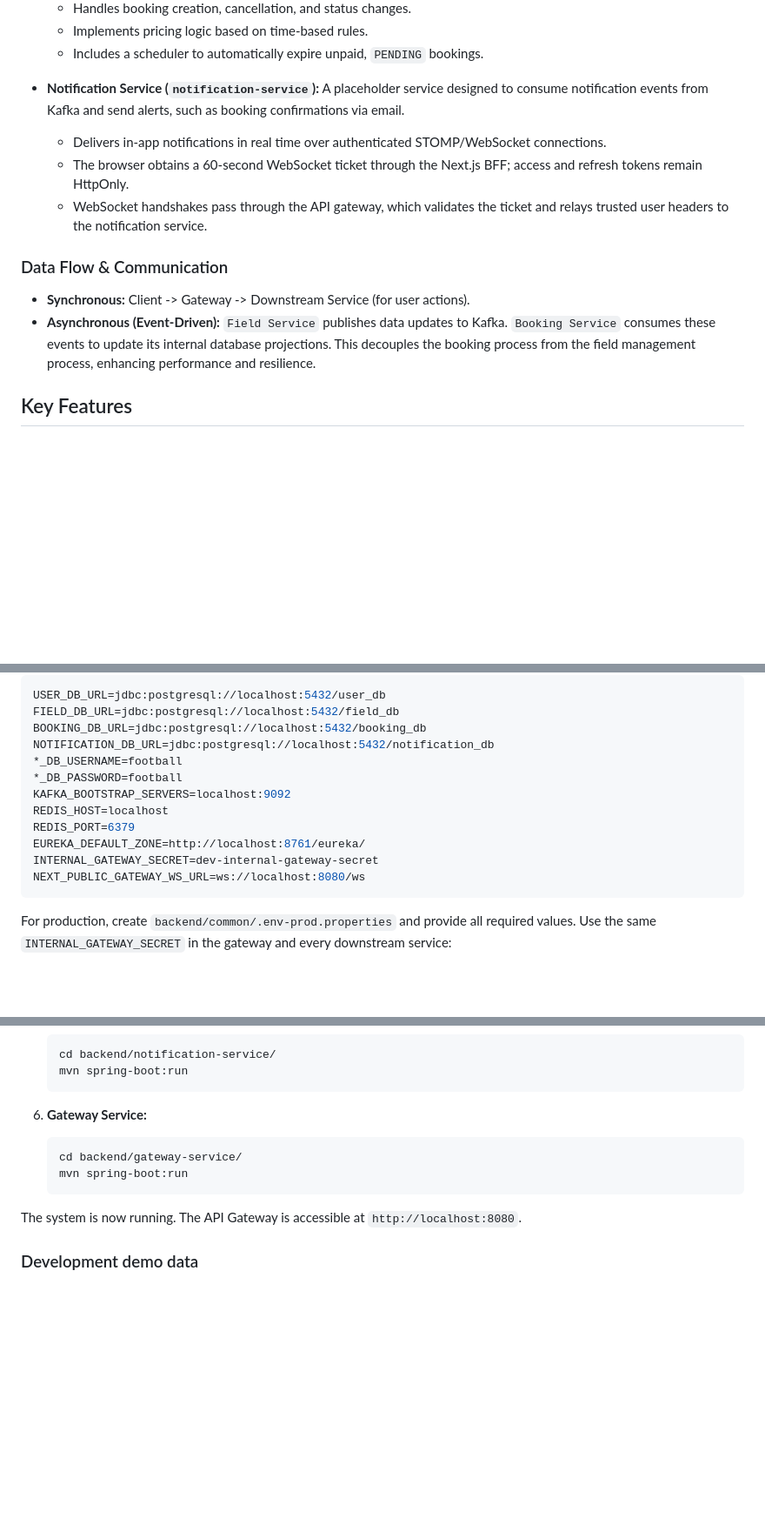
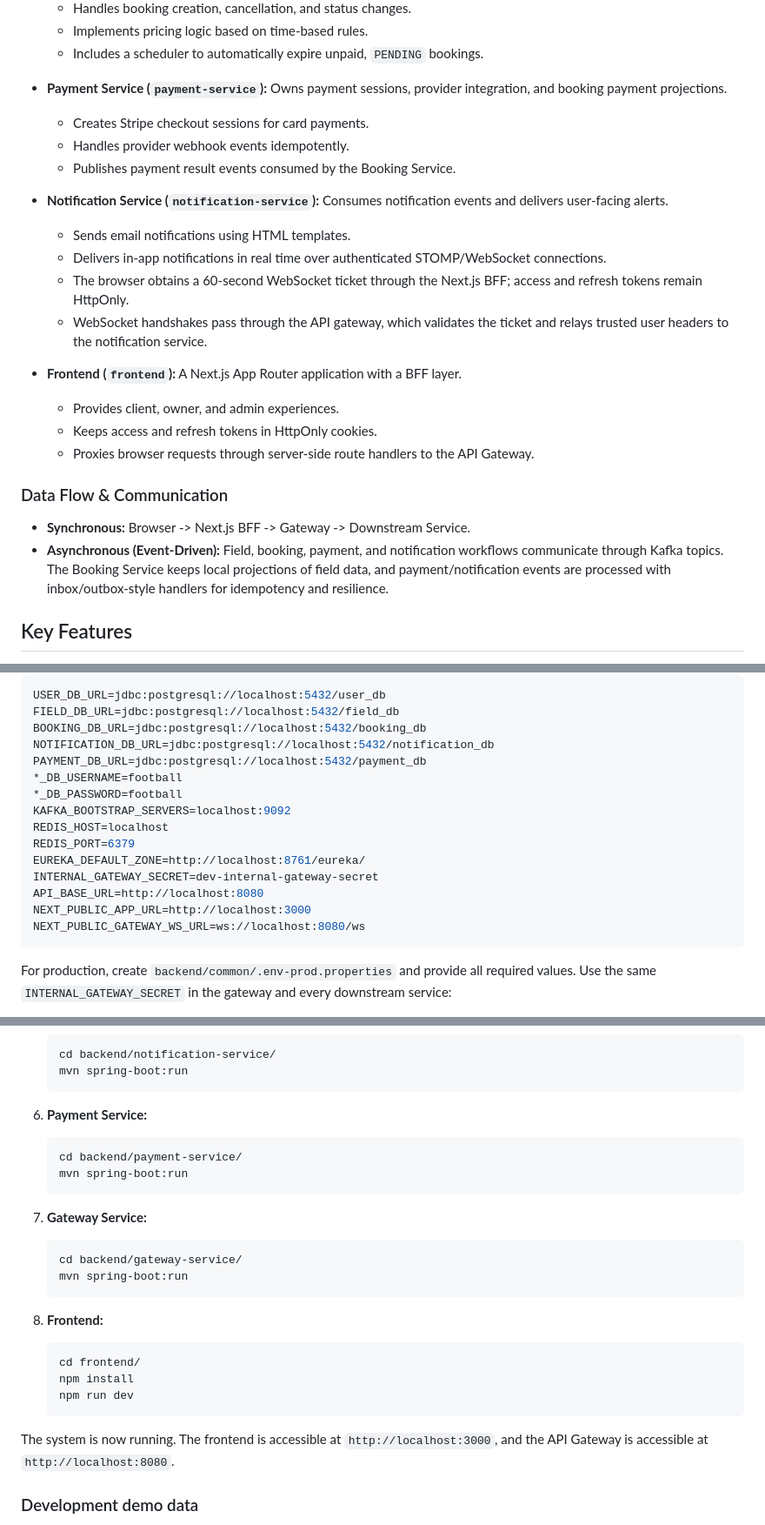
Before and after one commit to hiquoc/football_booking, a Markdown page: README.md, 3 parts joined by grey strips. Shown at 87% size. GitHub-like rendering; blank space fills up the shorter version.

````diff
--- a/README.md
+++ b/README.md
@@ -33,15 +33,26 @@ The system is built on a microservices architecture, promoting separation of con
     -   Implements pricing logic based on time-based rules.
     -   Includes a scheduler to automatically expire unpaid, `PENDING` bookings.
 
--   **Notification Service (`notification-service`):** A placeholder service designed to consume notification events from Kafka and send alerts, such as booking confirmations via email.
+-   **Payment Service (`payment-service`):** Owns payment sessions, provider integration, and booking payment projections.
+    -   Creates Stripe checkout sessions for card payments.
+    -   Handles provider webhook events idempotently.
+    -   Publishes payment result events consumed by the Booking Service.
+
+-   **Notification Service (`notification-service`):** Consumes notification events and delivers user-facing alerts.
+    -   Sends email notifications using HTML templates.
     -   Delivers in-app notifications in real time over authenticated STOMP/WebSocket connections.
     -   The browser obtains a 60-second WebSocket ticket through the Next.js BFF; access and refresh tokens remain HttpOnly.
     -   WebSocket handshakes pass through the API gateway, which validates the ticket and relays trusted user headers to the notification service.
 
+-   **Frontend (`frontend`):** A Next.js App Router application with a BFF layer.
+    -   Provides client, owner, and admin experiences.
+    -   Keeps access and refresh tokens in HttpOnly cookies.
+    -   Proxies browser requests through server-side route handlers to the API Gateway.
+
 ### Data Flow & Communication
 
--   **Synchronous:** Client -> Gateway -> Downstream Service (for user actions).
--   **Asynchronous (Event-Driven):** `Field Service` publishes data updates to Kafka. `Booking Service` consumes these events to update its internal database projections. This decouples the booking process from the field management process, enhancing performance and resilience.
+-   **Synchronous:** Browser -> Next.js BFF -> Gateway -> Downstream Service.
+-   **Asynchronous (Event-Driven):** Field, booking, payment, and notification workflows communicate through Kafka topics. The Booking Service keeps local projections of field data, and payment/notification events are processed with inbox/outbox-style handlers for idempotency and resilience.
 
 ## Key Features
 
@@ -102,6 +127,7 @@ USER_DB_URL=jdbc:postgresql://localhost:5432/user_db
 FIELD_DB_URL=jdbc:postgresql://localhost:5432/field_db
 BOOKING_DB_URL=jdbc:postgresql://localhost:5432/booking_db
 NOTIFICATION_DB_URL=jdbc:postgresql://localhost:5432/notification_db
+PAYMENT_DB_URL=jdbc:postgresql://localhost:5432/payment_db
 *_DB_USERNAME=football
 *_DB_PASSWORD=football
 KAFKA_BOOTSTRAP_SERVERS=localhost:9092
@@ -109,6 +135,8 @@ REDIS_HOST=localhost
 REDIS_PORT=6379
 EUREKA_DEFAULT_ZONE=http://localhost:8761/eureka/
 INTERNAL_GATEWAY_SECRET=dev-internal-gateway-secret
+API_BASE_URL=http://localhost:8080
+NEXT_PUBLIC_APP_URL=http://localhost:3000
 NEXT_PUBLIC_GATEWAY_WS_URL=ws://localhost:8080/ws
 ```
 
@@ -200,13 +243,26 @@ Start each microservice in a separate terminal. It is recommended to start them
     mvn spring-boot:run
     ```
 
-6.  **Gateway Service:**
+6.  **Payment Service:**
+    ```bash
+    cd backend/payment-service/
+    mvn spring-boot:run
+    ```
+
+7.  **Gateway Service:**
     ```bash
     cd backend/gateway-service/
     mvn spring-boot:run
     ```
 
-The system is now running. The API Gateway is accessible at `http://localhost:8080`.
+8.  **Frontend:**
+    ```bash
+    cd frontend/
+    npm install
+    npm run dev
+    ```
+
+The system is now running. The frontend is accessible at `http://localhost:3000`, and the API Gateway is accessible at `http://localhost:8080`.
 
 ### Development demo data
 
````
Also changed, not shown: other parts of README.md (+56 -9 lines).
